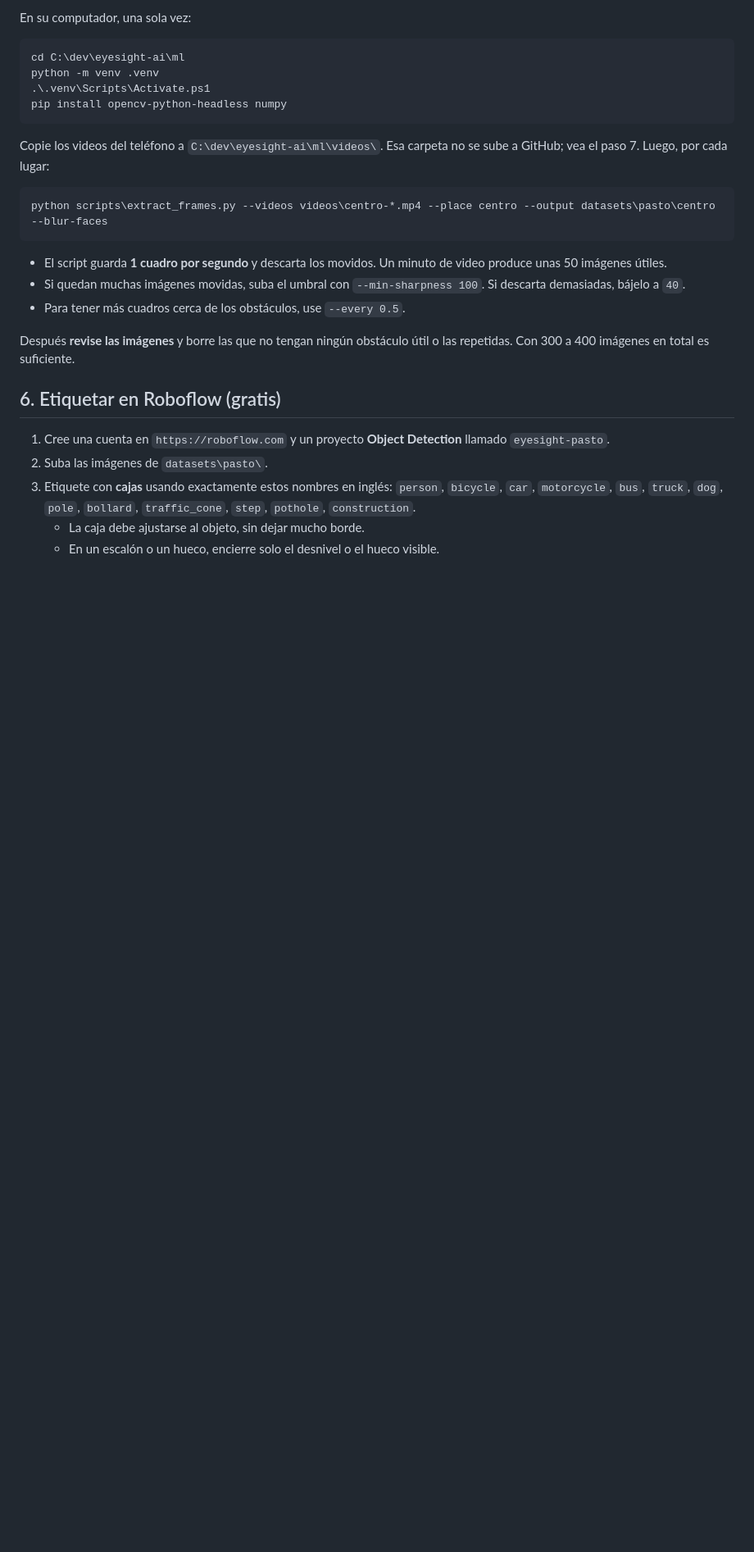
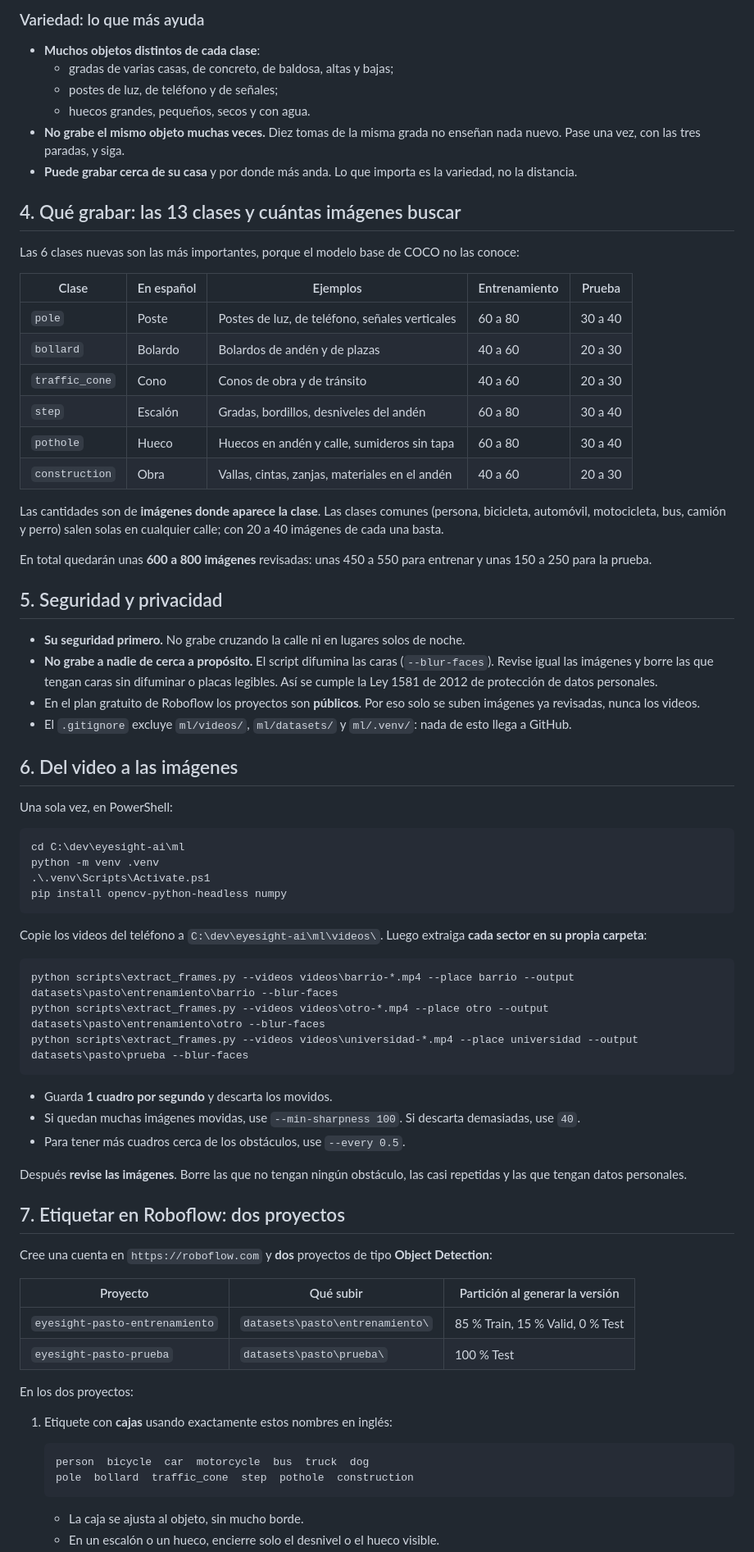
Before and after one commit to dramirezdlp99/eyesight-ai, a Markdown page: ml/GUIA-GRABACION.md, the part around one of its changes. Shown at 82% size. Rendered like a GitHub page; blank space fills up the shorter version.

````diff
--- a/ml/GUIA-GRABACION.md
+++ b/ml/GUIA-GRABACION.md
@@ -67,5 +59,49 @@ Lugares recomendados:
 
-En su computador, una sola vez:
+### Variedad: lo que más ayuda
+
+- **Muchos objetos distintos de cada clase**:
+  - gradas de varias casas, de concreto, de baldosa, altas y bajas;
+  - postes de luz, de teléfono y de señales;
+  - huecos grandes, pequeños, secos y con agua.
+- **No grabe el mismo objeto muchas veces.** Diez tomas de la misma grada no enseñan nada nuevo.
+  Pase una vez, con las tres paradas, y siga.
+- **Puede grabar cerca de su casa** y por donde más anda. Lo que importa es la variedad, no la
+  distancia.
+
+## 4. Qué grabar: las 13 clases y cuántas imágenes buscar
+
+Las 6 clases nuevas son las más importantes, porque el modelo base de COCO no las conoce:
+
+| Clase | En español | Ejemplos | Entrenamiento | Prueba |
+|---|---|---|---|---|
+| `pole` | Poste | Postes de luz, de teléfono, señales verticales | 60 a 80 | 30 a 40 |
+| `bollard` | Bolardo | Bolardos de andén y de plazas | 40 a 60 | 20 a 30 |
+| `traffic_cone` | Cono | Conos de obra y de tránsito | 40 a 60 | 20 a 30 |
+| `step` | Escalón | Gradas, bordillos, desniveles del andén | 60 a 80 | 30 a 40 |
+| `pothole` | Hueco | Huecos en andén y calle, sumideros sin tapa | 60 a 80 | 30 a 40 |
+| `construction` | Obra | Vallas, cintas, zanjas, materiales en el andén | 40 a 60 | 20 a 30 |
+
+Las cantidades son de **imágenes donde aparece la clase**. Las clases comunes (persona,
+bicicleta, automóvil, motocicleta, bus, camión y perro) salen solas en cualquier calle; con 20 a
+40 imágenes de cada una basta.
+
+En total quedarán unas **600 a 800 imágenes** revisadas: unas 450 a 550 para entrenar y unas
+150 a 250 para la prueba.
+
+## 5. Seguridad y privacidad
+
+- **Su seguridad primero.** No grabe cruzando la calle ni en lugares solos de noche.
+- **No grabe a nadie de cerca a propósito.** El script difumina las caras (`--blur-faces`).
+  Revise igual las imágenes y borre las que tengan caras sin difuminar o placas legibles. Así se
+  cumple la Ley 1581 de 2012 de protección de datos personales.
+- En el plan gratuito de Roboflow los proyectos son **públicos**. Por eso solo se suben imágenes
+  ya revisadas, nunca los videos.
+- El `.gitignore` excluye `ml/videos/`, `ml/datasets/` y `ml/.venv/`: nada de esto llega a
+  GitHub.
+
+## 6. Del video a las imágenes
+
+Una sola vez, en PowerShell:
 
 ```powershell
 cd C:\dev\eyesight-ai\ml
@@ -74,29 +110,39 @@ python -m venv .venv
 pip install opencv-python-headless numpy
 ```
 
-Copie los videos del teléfono a `C:\dev\eyesight-ai\ml\videos\`. Esa carpeta no se sube a GitHub;
-vea el paso 7. Luego, por cada lugar:
+Copie los videos del teléfono a `C:\dev\eyesight-ai\ml\videos\`. Luego extraiga **cada sector en
+su propia carpeta**:
 
 ```powershell
-python scripts\extract_frames.py --videos videos\centro-*.mp4 --place centro --output datasets\pasto\centro --blur-faces
+python scripts\extract_frames.py --videos videos\barrio-*.mp4 --place barrio --output datasets\pasto\entrenamiento\barrio --blur-faces
+python scripts\extract_frames.py --videos videos\otro-*.mp4 --place otro --output datasets\pasto\entrenamiento\otro --blur-faces
+python scripts\extract_frames.py --videos videos\universidad-*.mp4 --place universidad --output datasets\pasto\prueba --blur-faces
 ```
 
-- El script guarda **1 cuadro por segundo** y descarta los movidos. Un minuto de video produce
-  unas 50 imágenes útiles.
-- Si quedan muchas imágenes movidas, suba el umbral con `--min-sharpness 100`. Si descarta
-  demasiadas, bájelo a `40`.
+- Guarda **1 cuadro por segundo** y descarta los movidos.
+- Si quedan muchas imágenes movidas, use `--min-sharpness 100`. Si descarta demasiadas, use `40`.
 - Para tener más cuadros cerca de los obstáculos, use `--every 0.5`.
 
-Después **revise las imágenes** y borre las que no tengan ningún obstáculo útil o las repetidas.
-Con 300 a 400 imágenes en total es suficiente.
+Después **revise las imágenes**. Borre las que no tengan ningún obstáculo, las casi repetidas y
+las que tengan datos personales.
 
-## 6. Etiquetar en Roboflow (gratis)
+## 7. Etiquetar en Roboflow: dos proyectos
 
-1. Cree una cuenta en `https://roboflow.com` y un proyecto **Object Detection** llamado
-   `eyesight-pasto`.
-2. Suba las imágenes de `datasets\pasto\`.
-3. Etiquete con **cajas** usando exactamente estos nombres en inglés: `person`, `bicycle`, `car`,
-   `motorcycle`, `bus`, `truck`, `dog`, `pole`, `bollard`, `traffic_cone`, `step`, `pothole`,
-   `construction`.
-   - La caja debe ajustarse al objeto, sin dejar mucho borde.
+Cree una cuenta en `https://roboflow.com` y **dos** proyectos de tipo **Object Detection**:
+
+| Proyecto | Qué subir | Partición al generar la versión |
+|---|---|---|
+| `eyesight-pasto-entrenamiento` | `datasets\pasto\entrenamiento\` | 85 % Train, 15 % Valid, 0 % Test |
+| `eyesight-pasto-prueba` | `datasets\pasto\prueba\` | 100 % Test |
+
+En los dos proyectos:
+
+1. Etiquete con **cajas** usando exactamente estos nombres en inglés:
+
+   ```
+   person  bicycle  car  motorcycle  bus  truck  dog
+   pole  bollard  traffic_cone  step  pothole  construction
+   ```
+
+   - La caja se ajusta al objeto, sin mucho borde.
    - En un escalón o un hueco, encierre solo el desnivel o el hueco visible.
````
Also changed, not shown: other parts of ml/GUIA-GRABACION.md (+80 -79 lines).
